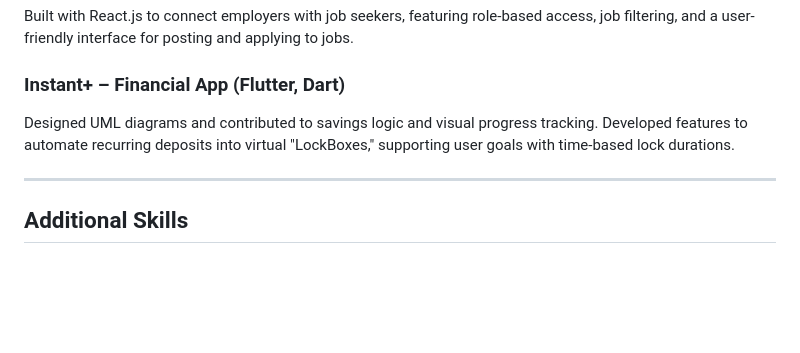
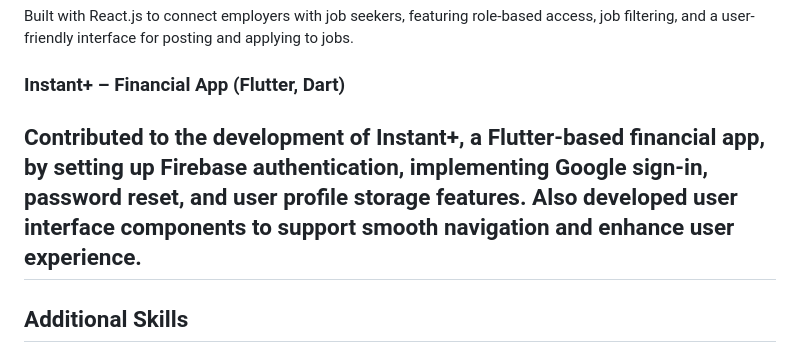
Before and after one commit to elainey188/Elaine-Nankanja-My-Portfolio, a Markdown page: README.md, the part around the change. GitHub-like rendering; blank space fills up the shorter version.

```diff
--- a/README.md
+++ b/README.md
@@ -84,8 +84,7 @@ Built the front-end interface and navigation structure to support user trip plan
 Built with React.js to connect employers with job seekers, featuring role-based access, job filtering, and a user-friendly interface for posting and applying to jobs.
 
 ### Instant+ – Financial App (Flutter, Dart)
-Designed UML diagrams and contributed to savings logic and visual progress tracking. Developed features to automate recurring deposits into virtual "LockBoxes," supporting user goals with time-based lock durations.
-
+Contributed to the development of Instant+, a Flutter-based financial app, by setting up Firebase authentication, implementing Google sign-in, password reset, and user profile storage features. Also developed user interface components to support smooth navigation and enhance user experience.
 ---
 
 ## Additional Skills
```
